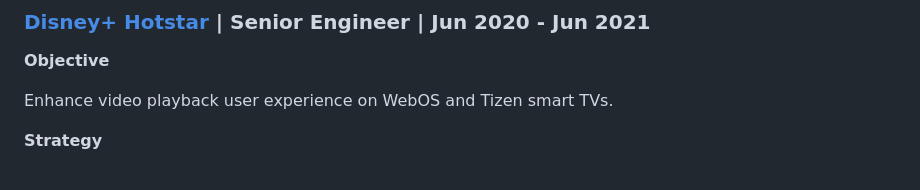
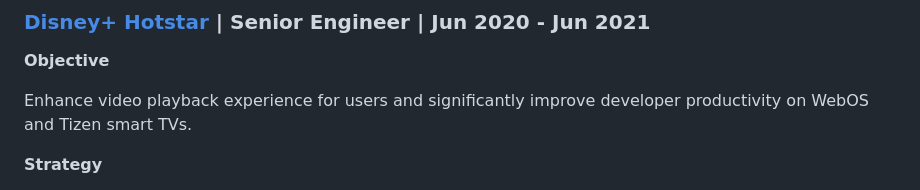
Before and after one commit to vikasbnsl/vikas-bansal, a Markdown page: README.md, the part around the change. GitHub-like rendering.

```diff
--- a/README.md
+++ b/README.md
@@ -69,7 +69,7 @@ Modernize Atlassian Marketplace web stack to boost growth, trust, and developer
 
 **Objective**
 
-Enhance video playback user experience on WebOS and Tizen smart TVs.
+Enhance video playback experience for users and significantly improve developer productivity on WebOS and Tizen smart TVs.
 
 **Strategy**
 
```
